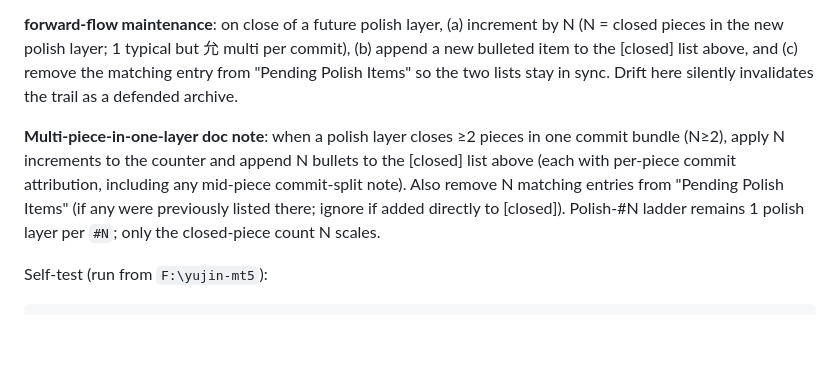
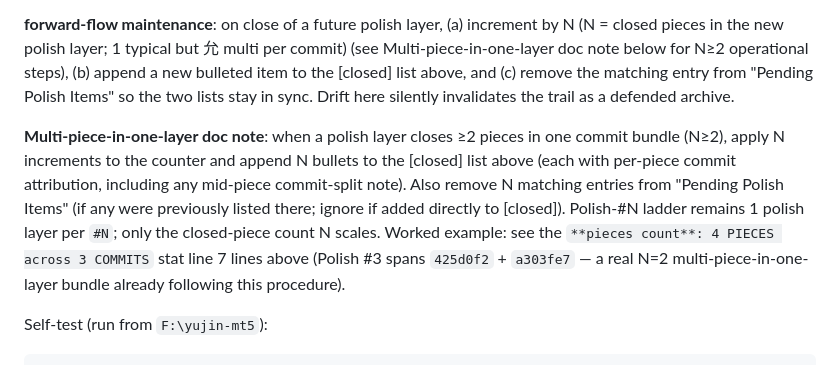
Before and after one commit to OneGearGo/YUJIN-AI-TRADER, a Markdown page: HANDOFF.md, the part around the change. Rendered like a GitHub page; blank space fills up the shorter version.

Commit message:
docs(handoff): grep-bridge parenthetical + worked-example backlink
Closes 2 LOW carry-overs from prior code-review:

1. Grep-bridge: append `(see Multi-piece-in-one-layer doc note below for
   N>=2 operational steps)` parenthetical to closure of (a) forward-flow
   recipe `允 multi per commit` clause so `grep "Multi-piece-in-one-layer
   doc note"` finds BOTH the (a) bridge site AND the doc note header.

2. In-action worked-example: append sentence to end of doc note pointing
   back at `**pieces count**: 4 PIECES across 3 COMMITS` stat line 7 lines
   above (`Polish #3` spans `425d0f2` + `a303fe7` -- a real N=2
   multi-piece-in-one-layer bundle already following this procedure).

Net HANDOFF.md change: +6 / -2 lines. Bullet count in [closed] section
unchanged (= 4 PIECES), stat line unchanged. Polish-trail-drift-detection
hook target stays consistent.

Skip --no-verify per user request.

```diff
--- a/HANDOFF.md
+++ b/HANDOFF.md
@@ -239,7 +239,8 @@ item.
 
 **forward-flow maintenance**: on close of a future polish layer, (a) increment
 by N (N = closed pieces in the new polish layer; 1 typical but 允 multi per
-commit), (b) append a new bulleted item to the [closed] list above, and (c)
+commit) (see Multi-piece-in-one-layer doc note below for N≥2 operational
+steps), (b) append a new bulleted item to the [closed] list above, and (c)
 remove the matching entry from "Pending Polish Items" so the two lists stay
 in sync. Drift here silently invalidates the trail as a defended archive.
 
@@ -249,7 +250,10 @@ bullets to the [closed] list above (each with per-piece commit attribution,
 including any mid-piece commit-split note). Also remove N matching entries
 from "Pending Polish Items" (if any were previously listed there; ignore if
 added directly to [closed]). Polish-#N ladder remains 1 polish layer per
-`#N`; only the closed-piece count N scales.
+`#N`; only the closed-piece count N scales. Worked example: see the
+`**pieces count**: 4 PIECES across 3 COMMITS` stat line 7 lines above
+(Polish #3 spans `425d0f2` + `a303fe7` — a real N=2 multi-piece-in-one-layer
+bundle already following this procedure).
 
 Self-test (run from `F:\yujin-mt5`):
 
```
